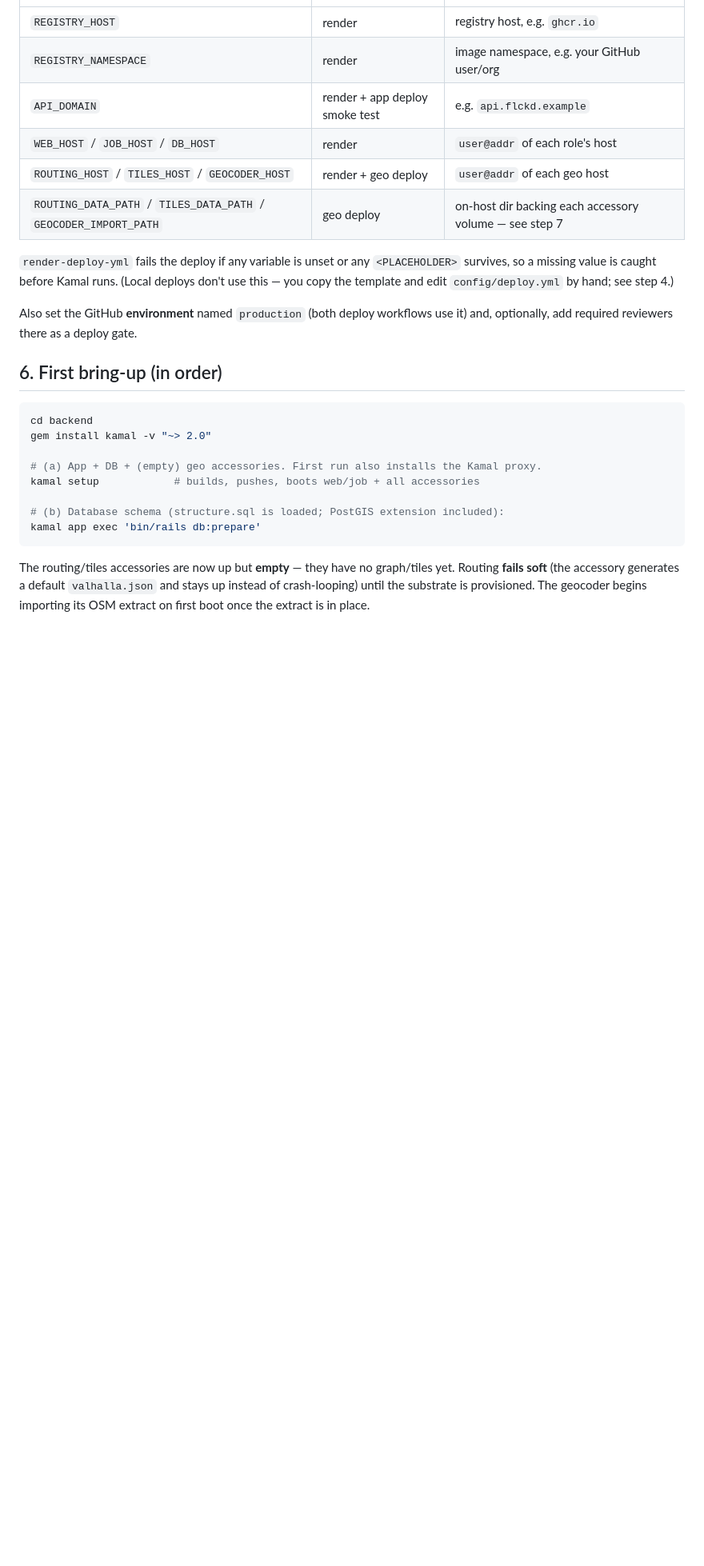
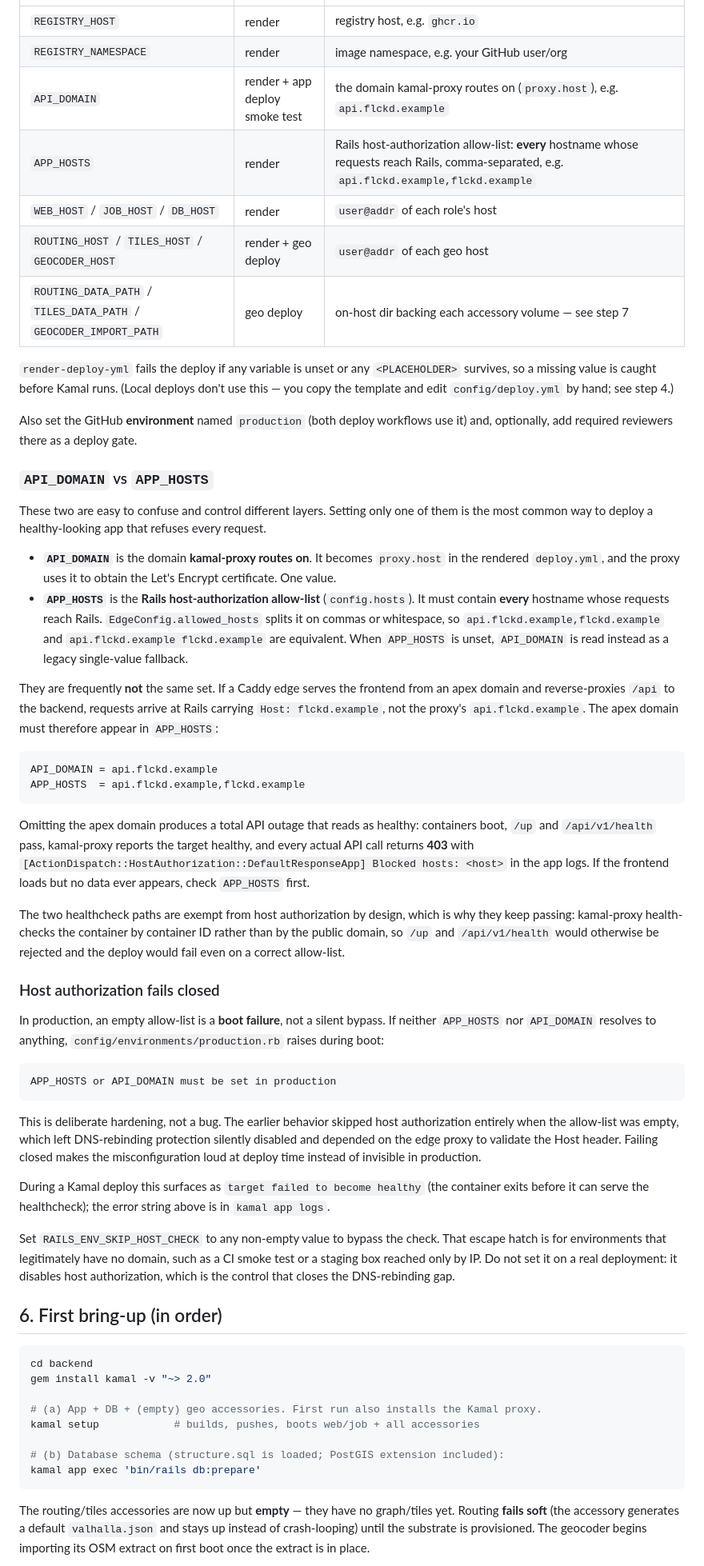
Before and after one commit to marjorie-james/flckd, a Markdown page: docs/runbooks/provisioning.md, the part around one of its changes. Shown at 80% size. GitHub-like rendering; blank space fills up the shorter version.

Commit message:
docs(provisioning): document APP_HOSTS and fail-closed host authorization (#110)
render-deploy-yml requires APP_HOSTS (strict `:?` guard) and substitutes
<APP_HOSTS> into the rendered deploy.yml, but the variable appeared in no
documentation. A CI deploy fails immediately without it, and the runbook's
step 5 Variables table gave no indication it was needed.

Add the APP_HOSTS row and explain how it differs from API_DOMAIN, which is
the easiest way to misconfigure this:

  - API_DOMAIN is the domain kamal-proxy routes on (proxy.host).
  - APP_HOSTS is the Rails host-authorization allow-list and must list every
    hostname whose requests reach Rails.

These are frequently not the same set. A deployment serving a frontend from
an apex domain while proxying /api to the backend needs both hostnames, or
Rails 403s every API call while containers, healthchecks, and kamal-proxy all
report healthy.

Also document that production now fails closed: an empty allow-list raises
"APP_HOSTS or API_DOMAIN must be set in production" at boot instead of
silently disabling host checking, including the exact error string, how it
presents during a Kamal deploy, and when RAILS_ENV_SKIP_HOST_CHECK is the
appropriate escape hatch.

Placeholders only (api.flckd.example / flckd.example); no real hosts.

Co-authored-by: Marjorie James <marjorie-james@users.noreply.github.com>

````diff
--- a/docs/runbooks/provisioning.md
+++ b/docs/runbooks/provisioning.md
@@ -136,7 +138,8 @@ filling these variables in. Set them all (a single co-located box uses the same
 |----------|---------|-------|
 | `REGISTRY_HOST` | render | registry host, e.g. `ghcr.io` |
 | `REGISTRY_NAMESPACE` | render | image namespace, e.g. your GitHub user/org |
-| `API_DOMAIN` | render + app deploy smoke test | e.g. `api.flckd.example` |
+| `API_DOMAIN` | render + app deploy smoke test | the domain kamal-proxy routes on (`proxy.host`), e.g. `api.flckd.example` |
+| `APP_HOSTS` | render | Rails host-authorization allow-list: **every** hostname whose requests reach Rails, comma-separated, e.g. `api.flckd.example,flckd.example` |
 | `WEB_HOST` / `JOB_HOST` / `DB_HOST` | render | `user@addr` of each role's host |
 | `ROUTING_HOST` / `TILES_HOST` / `GEOCODER_HOST` | render + geo deploy | `user@addr` of each geo host |
 | `ROUTING_DATA_PATH` / `TILES_DATA_PATH` / `GEOCODER_IMPORT_PATH` | geo deploy | on-host dir backing each accessory volume — see step 7 |
@@ -147,6 +150,70 @@ this — you copy the template and edit `config/deploy.yml` by hand; see step 4.
 
 Also set the GitHub **environment** named `production` (both deploy workflows use
 it) and, optionally, add required reviewers there as a deploy gate.
+
+### `API_DOMAIN` vs `APP_HOSTS`
+
+These two are easy to confuse and control different layers. Setting only one of
+them is the most common way to deploy a healthy-looking app that refuses every
+request.
+
+- **`API_DOMAIN`** is the domain **kamal-proxy routes on**. It becomes
+  `proxy.host` in the rendered `deploy.yml`, and the proxy uses it to obtain the
+  Let's Encrypt certificate. One value.
+- **`APP_HOSTS`** is the **Rails host-authorization allow-list**
+  (`config.hosts`). It must contain **every** hostname whose requests reach
+  Rails. `EdgeConfig.allowed_hosts` splits it on commas or whitespace, so
+  `api.flckd.example,flckd.example` and `api.flckd.example flckd.example` are
+  equivalent. When `APP_HOSTS` is unset, `API_DOMAIN` is read instead as a
+  legacy single-value fallback.
+
+They are frequently **not** the same set. If a Caddy edge serves the frontend
+from an apex domain and reverse-proxies `/api` to the backend, requests arrive at
+Rails carrying `Host: flckd.example`, not the proxy's `api.flckd.example`. The
+apex domain must therefore appear in `APP_HOSTS`:
+
+```
+API_DOMAIN = api.flckd.example
+APP_HOSTS  = api.flckd.example,flckd.example
+```
+
+Omitting the apex domain produces a total API outage that reads as healthy:
+containers boot, `/up` and `/api/v1/health` pass, kamal-proxy reports the target
+healthy, and every actual API call returns **403** with
+`[ActionDispatch::HostAuthorization::DefaultResponseApp] Blocked hosts: <host>`
+in the app logs. If the frontend loads but no data ever appears, check
+`APP_HOSTS` first.
+
+The two healthcheck paths are exempt from host authorization by design, which is
+why they keep passing: kamal-proxy health-checks the container by container ID
+rather than by the public domain, so `/up` and `/api/v1/health` would otherwise
+be rejected and the deploy would fail even on a correct allow-list.
+
+### Host authorization fails closed
+
+In production, an empty allow-list is a **boot failure**, not a silent bypass.
+If neither `APP_HOSTS` nor `API_DOMAIN` resolves to anything,
+`config/environments/production.rb` raises during boot:
+
+```
+APP_HOSTS or API_DOMAIN must be set in production
+```
+
+This is deliberate hardening, not a bug. The earlier behavior skipped host
+authorization entirely when the allow-list was empty, which left DNS-rebinding
+protection silently disabled and depended on the edge proxy to validate the Host
+header. Failing closed makes the misconfiguration loud at deploy time instead of
+invisible in production.
+
+During a Kamal deploy this surfaces as `target failed to become healthy` (the
+container exits before it can serve the healthcheck); the error string above is
+in `kamal app logs`.
+
+Set `RAILS_ENV_SKIP_HOST_CHECK` to any non-empty value to bypass the check. That
+escape hatch is for environments that legitimately have no domain, such as a CI
+smoke test or a staging box reached only by IP. Do not set it on a real
+deployment: it disables host authorization, which is the control that closes the
+DNS-rebinding gap.
 
 ## 6. First bring-up (in order)
 
````
Also changed, not shown: other parts of docs/runbooks/provisioning.md (+4 -2 lines).
